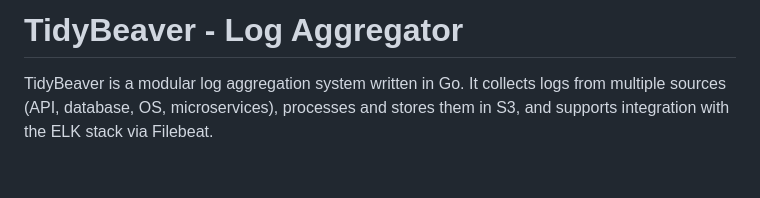
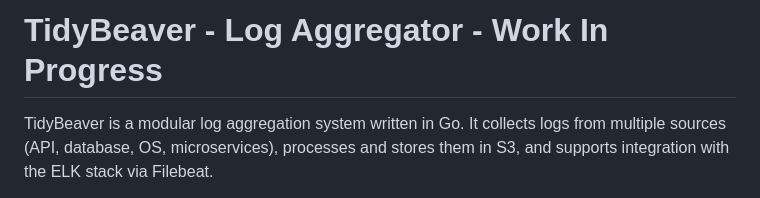
Before and after one commit to goTRLT/TidyBeaver, a Markdown page: README.md, the part around the change. GitHub-like rendering; blank space fills up the shorter version.

```diff
--- a/README.md
+++ b/README.md
@@ -1,4 +1,4 @@
-# TidyBeaver - Log Aggregator
+# TidyBeaver - Log Aggregator - Work In Progress
 
 TidyBeaver is a modular log aggregation system written in Go. It collects logs from multiple sources (API, database, OS, microservices), processes and stores them in S3, and supports integration with the ELK stack via Filebeat.
 
```
